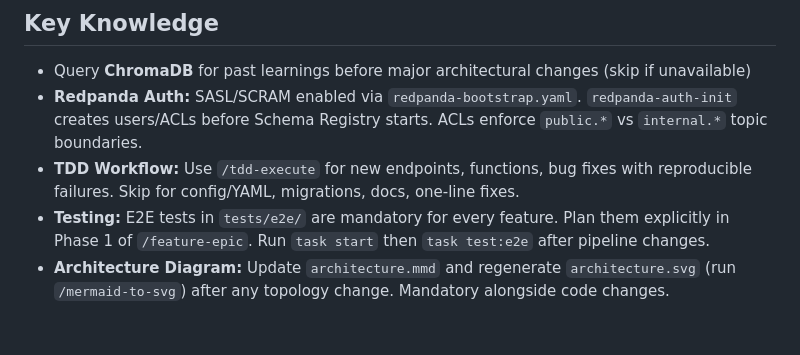
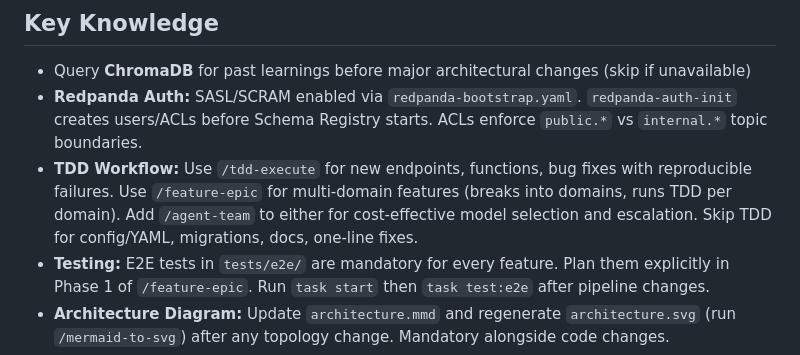
Before and after one commit to teatrie/event-substrate, a Markdown page: AGENT.md, the part around the change. Drawn GitHub-style; blank space fills up the shorter version.

Commit message:
chore: add /feature-epic and /agent-team context to TDD Workflow directive
Co-Authored-By: Claude Sonnet 4.6 <noreply@anthropic.com>

```diff
--- a/AGENT.md
+++ b/AGENT.md
@@ -40,7 +40,7 @@ This platform is organized around explicit domain ownership. Violating these bou
 ## Key Knowledge
 - Query **ChromaDB** for past learnings before major architectural changes (skip if unavailable)
 - **Redpanda Auth:** SASL/SCRAM enabled via `redpanda-bootstrap.yaml`. `redpanda-auth-init` creates users/ACLs before Schema Registry starts. ACLs enforce `public.*` vs `internal.*` topic boundaries.
-- **TDD Workflow:** Use `/tdd-execute` for new endpoints, functions, bug fixes with reproducible failures. Skip for config/YAML, migrations, docs, one-line fixes.
+- **TDD Workflow:** Use `/tdd-execute` for new endpoints, functions, bug fixes with reproducible failures. Use `/feature-epic` for multi-domain features (breaks into domains, runs TDD per domain). Add `/agent-team` to either for cost-effective model selection and escalation. Skip TDD for config/YAML, migrations, docs, one-line fixes.
 - **Testing:** E2E tests in `tests/e2e/` are mandatory for every feature. Plan them explicitly in Phase 1 of `/feature-epic`. Run `task start` then `task test:e2e` after pipeline changes.
 - **Architecture Diagram:** Update `architecture.mmd` and regenerate `architecture.svg` (run `/mermaid-to-svg`) after any topology change. Mandatory alongside code changes.
 - **Documentation:** After any change, update all affected docs: `README.md`, `architecture.md`, `architecture.mmd`, `AGENT.md`, `learnings.md`, `productionization.md`.
```
